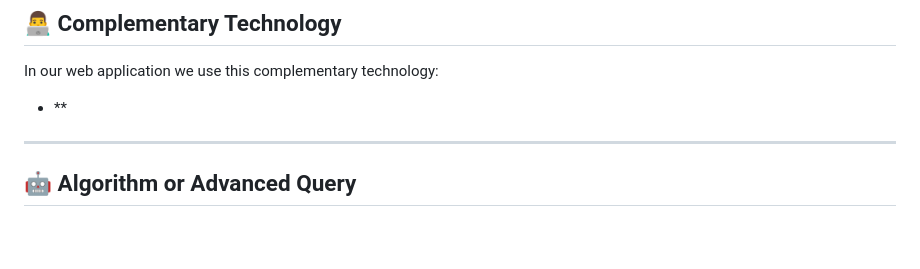
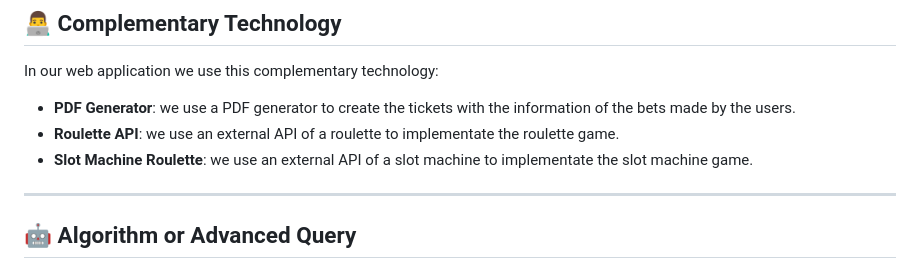
Before and after one commit to CodeURJC-DAW-2023-24/webapp10, a Markdown page: README.md, the part around the change. GitHub-like rendering; blank space fills up the shorter version.

```diff
--- a/README.md
+++ b/README.md
@@ -77,7 +77,9 @@ ___
 
 ## 👨‍💻 Complementary Technology
 In our web application we use this complementary technology:
-   - **
+   - **PDF Generator**: we use a PDF generator to create the tickets with the information of the bets made by the users.
+   - **Roulette API**: we use an external API of a roulette to implementate the roulette game.
+   - **Slot Machine Roulette**: we use an external API of a slot machine to implementate the slot machine game.
 
 
 ___
```
